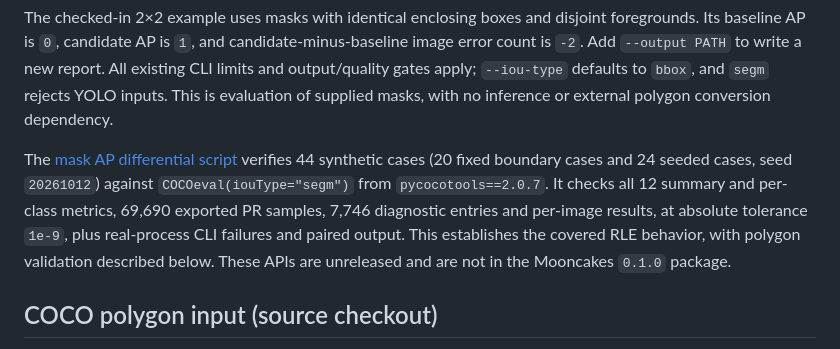
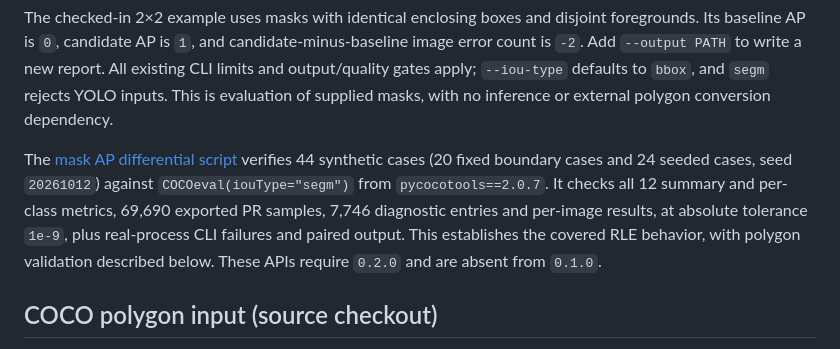
Before and after one commit to python123-ops/moondeteval, a Markdown page: README.mbt.md, the part around the change. GitHub-like rendering.

Commit message:
Clarify mask API version requirement

```diff
--- a/README.mbt.md
+++ b/README.mbt.md
@@ -83,7 +83,7 @@ moon run cli --target native -- examples/mask-ground-truth.json examples/mask-ba
 
 The checked-in 2×2 example uses masks with identical enclosing boxes and disjoint foregrounds. Its baseline AP is `0`, candidate AP is `1`, and candidate-minus-baseline image error count is `-2`. Add `--output PATH` to write a new report. All existing CLI limits and output/quality gates apply; `--iou-type` defaults to `bbox`, and `segm` rejects YOLO inputs. This is evaluation of supplied masks, with no inference or external polygon conversion dependency.
 
-The [mask AP differential script](examples/mask_ap_reference.py) verifies 44 synthetic cases (20 fixed boundary cases and 24 seeded cases, seed `20261012`) against `COCOeval(iouType="segm")` from `pycocotools==2.0.7`. It checks all 12 summary and per-class metrics, 69,690 exported PR samples, 7,746 diagnostic entries and per-image results, at absolute tolerance `1e-9`, plus real-process CLI failures and paired output. This establishes the covered RLE behavior, with polygon validation described below. These APIs are unreleased and are not in the Mooncakes `0.1.0` package.
+The [mask AP differential script](examples/mask_ap_reference.py) verifies 44 synthetic cases (20 fixed boundary cases and 24 seeded cases, seed `20261012`) against `COCOeval(iouType="segm")` from `pycocotools==2.0.7`. It checks all 12 summary and per-class metrics, 69,690 exported PR samples, 7,746 diagnostic entries and per-image results, at absolute tolerance `1e-9`, plus real-process CLI failures and paired output. This establishes the covered RLE behavior, with polygon validation described below. These APIs require `0.2.0` and are absent from `0.1.0`.
 
 ## COCO polygon input (source checkout)
 
```
